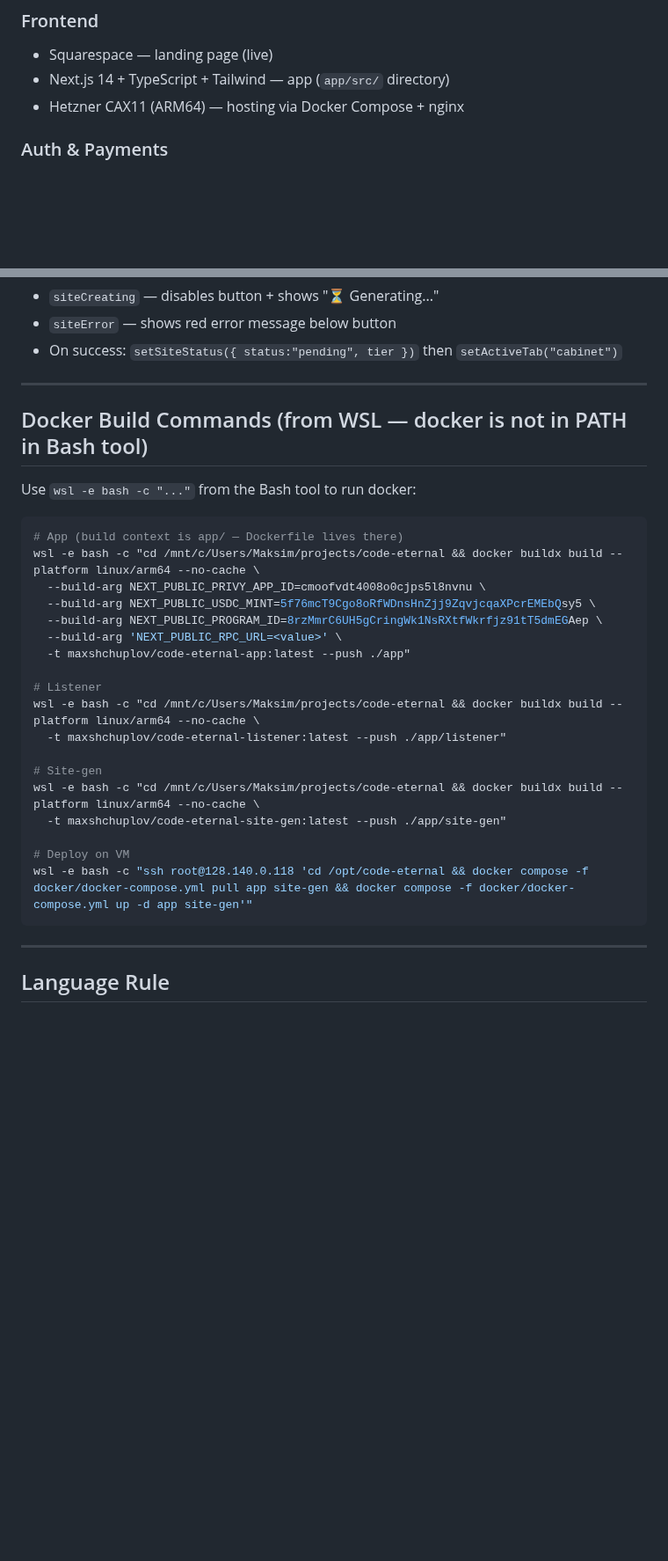
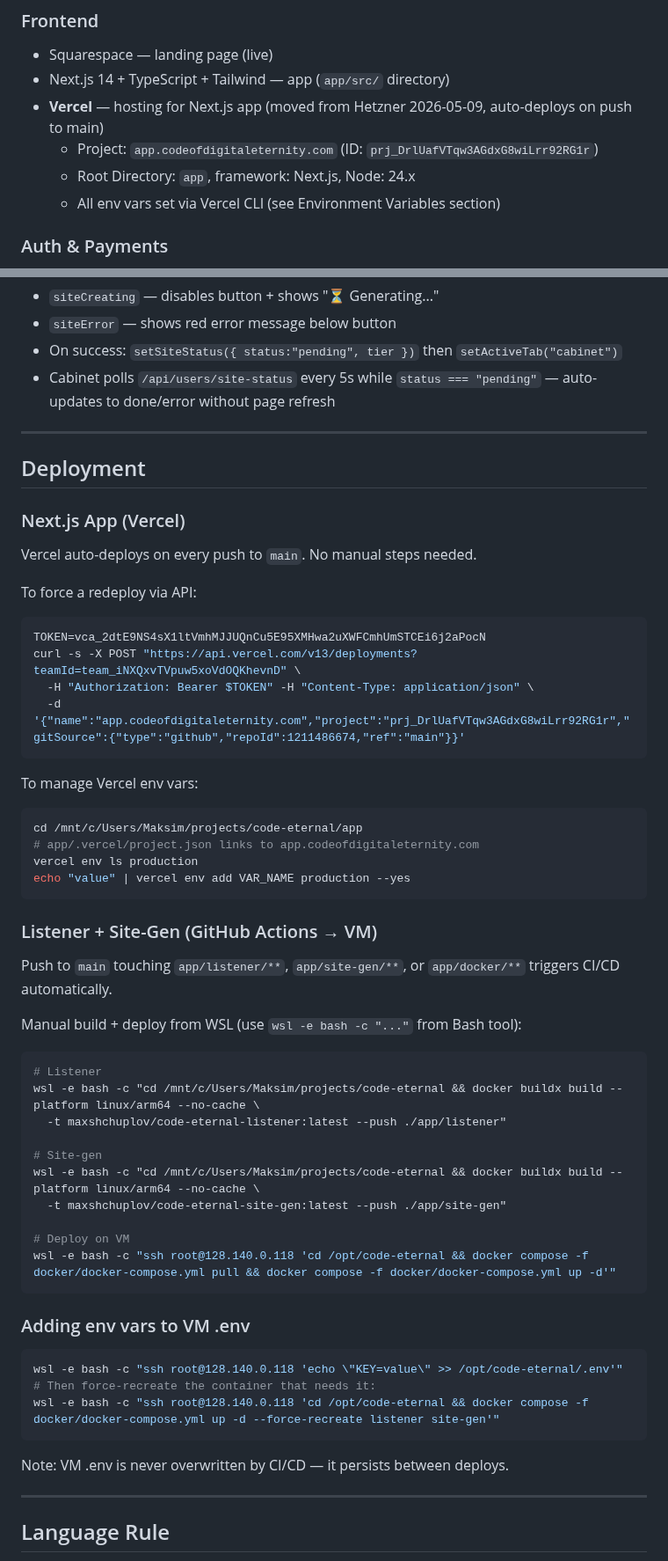
Before and after one commit to MaksimGalatin/code-eternal, a Markdown page: CLAUDE_CONTEXT.md, 2 parts joined by grey strips. Shown at 88% size. Drawn GitHub-style; blank space fills up the shorter version.

Commit message:
docs: update context with Vercel migration, CI/CD, Grok fix, polling, secrets

````diff
--- a/CLAUDE_CONTEXT.md
+++ b/CLAUDE_CONTEXT.md
@@ -77,7 +77,10 @@ code-eternal/
 ### Frontend
 - Squarespace — landing page (live)
 - Next.js 14 + TypeScript + Tailwind — app (`app/src/` directory)
-- Hetzner CAX11 (ARM64) — hosting via Docker Compose + nginx
+- **Vercel** — hosting for Next.js app (moved from Hetzner 2026-05-09, auto-deploys on push to main)
+  - Project: `app.codeofdigitaleternity.com` (ID: `prj_DrlUafVTqw3AGdxG8wiLrr92RG1r`)
+  - Root Directory: `app`, framework: Next.js, Node: 24.x
+  - All env vars set via Vercel CLI (see Environment Variables section)
 
 ### Auth & Payments
 - Privy (privy.io) — Google login + hidden Solana wallet (embedded, user never sees seed phrase)
@@ -764,22 +778,36 @@ Tier colors:
 - `siteCreating` — disables button + shows "⏳ Generating..."
 - `siteError` — shows red error message below button
 - On success: `setSiteStatus({ status:"pending", tier })` then `setActiveTab("cabinet")`
+- Cabinet polls `/api/users/site-status` every 5s while `status === "pending"` — auto-updates to done/error without page refresh
 
 ---
 
-## Docker Build Commands (from WSL — docker is not in PATH in Bash tool)
+## Deployment
 
-Use `wsl -e bash -c "..."` from the Bash tool to run docker:
+### Next.js App (Vercel)
+Vercel auto-deploys on every push to `main`. No manual steps needed.
 
+To force a redeploy via API:
 ```bash
-# App (build context is app/ — Dockerfile lives there)
-wsl -e bash -c "cd /mnt/c/Users/Maksim/projects/code-eternal && docker buildx build --platform linux/arm64 --no-cache \
-  --build-arg NEXT_PUBLIC_PRIVY_APP_ID=cmoofvdt4008o0cjps5l8nvnu \
-  --build-arg NEXT_PUBLIC_USDC_MINT=5f76mcT9Cgo8oRfWDnsHnZjj9ZqvjcqaXPcrEMEbQsy5 \
-  --build-arg NEXT_PUBLIC_PROGRAM_ID=8rzMmrC6UH5gCringWk1NsRXtfWkrfjz91tT5dmEGAep \
-  --build-arg 'NEXT_PUBLIC_RPC_URL=<value>' \
-  -t maxshchuplov/code-eternal-app:latest --push ./app"
+TOKEN=vca_2dtE9NS4sX1ltVmhMJJUQnCu5E95XMHwa2uXWFCmhUmSTCEi6j2aPocN
+curl -s -X POST "https://api.vercel.com/v13/deployments?teamId=team_iNXQxvTVpuw5xoVdOQKhevnD" \
+  -H "Authorization: Bearer $TOKEN" -H "Content-Type: application/json" \
+  -d '{"name":"app.codeofdigitaleternity.com","project":"prj_DrlUafVTqw3AGdxG8wiLrr92RG1r","gitSource":{"type":"github","repoId":1211486674,"ref":"main"}}'
+```
 
+To manage Vercel env vars:
+```bash
+cd /mnt/c/Users/Maksim/projects/code-eternal/app
+# app/.vercel/project.json links to app.codeofdigitaleternity.com
+vercel env ls production
+echo "value" | vercel env add VAR_NAME production --yes
+```
+
+### Listener + Site-Gen (GitHub Actions → VM)
+Push to `main` touching `app/listener/**`, `app/site-gen/**`, or `app/docker/**` triggers CI/CD automatically.
+
+Manual build + deploy from WSL (use `wsl -e bash -c "..."` from Bash tool):
+```bash
 # Listener
 wsl -e bash -c "cd /mnt/c/Users/Maksim/projects/code-eternal && docker buildx build --platform linux/arm64 --no-cache \
   -t maxshchuplov/code-eternal-listener:latest --push ./app/listener"
@@ -789,8 +817,16 @@ wsl -e bash -c "cd /mnt/c/Users/Maksim/projects/code-eternal && docker buildx bu
   -t maxshchuplov/code-eternal-site-gen:latest --push ./app/site-gen"
 
 # Deploy on VM
-wsl -e bash -c "ssh root@128.140.0.118 'cd /opt/code-eternal && docker compose -f docker/docker-compose.yml pull app site-gen && docker compose -f docker/docker-compose.yml up -d app site-gen'"
+wsl -e bash -c "ssh root@128.140.0.118 'cd /opt/code-eternal && docker compose -f docker/docker-compose.yml pull && docker compose -f docker/docker-compose.yml up -d'"
 ```
+
+### Adding env vars to VM .env
+```bash
+wsl -e bash -c "ssh root@128.140.0.118 'echo \"KEY=value\" >> /opt/code-eternal/.env'"
+# Then force-recreate the container that needs it:
+wsl -e bash -c "ssh root@128.140.0.118 'cd /opt/code-eternal && docker compose -f docker/docker-compose.yml up -d --force-recreate listener site-gen'"
+```
+Note: VM .env is never overwritten by CI/CD — it persists between deploys.
 
 ---
 
````
Also changed, not shown: other parts of CLAUDE_CONTEXT.md (+39 -15 lines).
